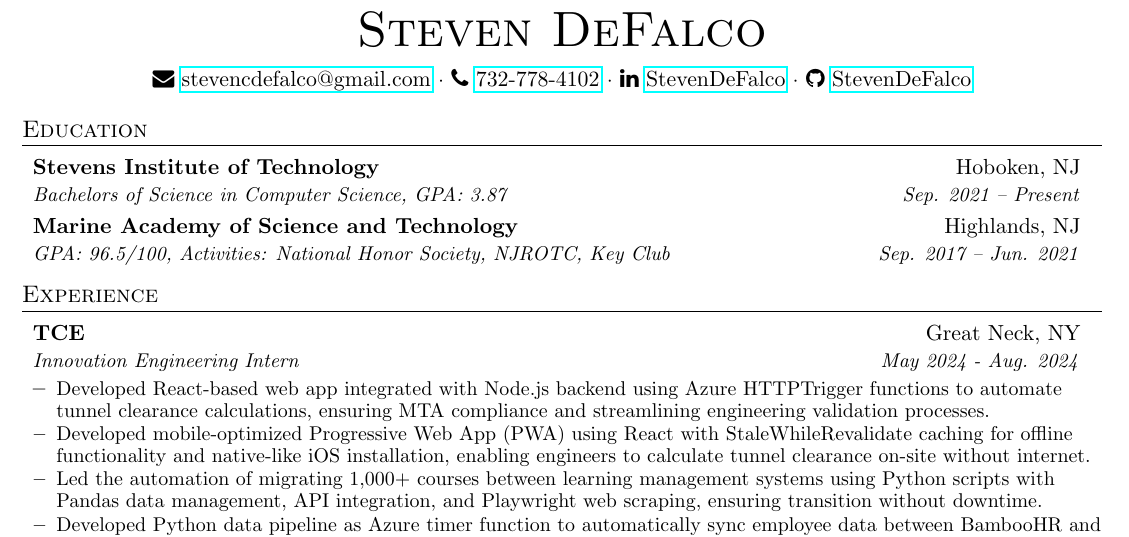
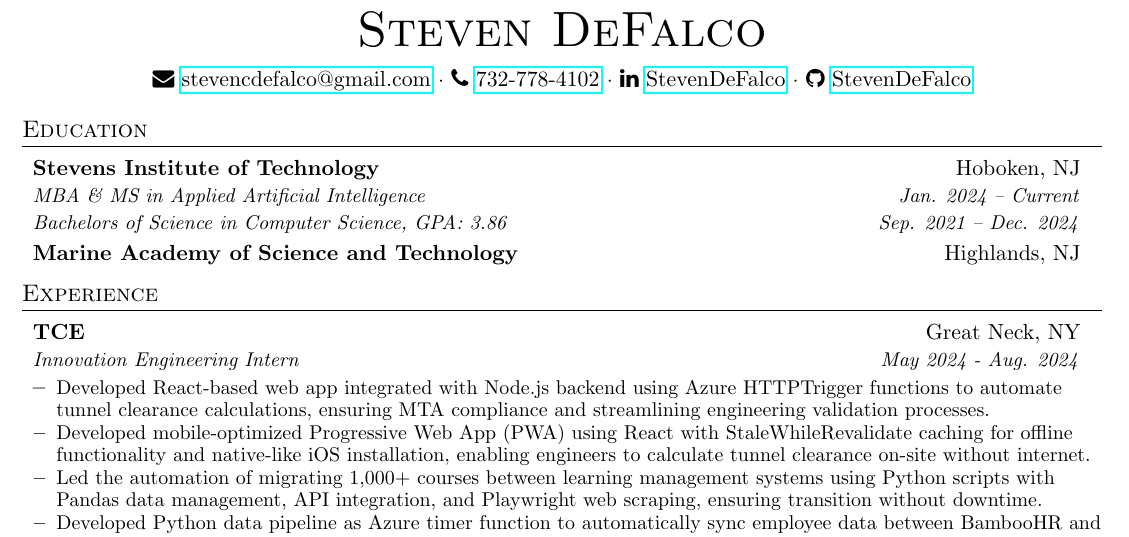
Before and after one commit to StevenDeFalco/resume, a LaTeX document (main.tex): part of the page, cut so that both start at the same text. Compiled offline with pdfLaTeX.

Commit message:
Updated Education to reflect graduation + graduate program

```diff
--- a/main.tex
+++ b/main.tex
@@ -98,12 +98,28 @@
 % EDUCATION
 \section{Education}
   \resumeItemListStart
-    \resumeSubheading
-      {Stevens Institute of Technology}{Hoboken, NJ}
-      {Bachelors of Science in Computer Science,  GPA: 3.87}{Sep. 2021 -- Present}
-    \resumeSubheading
-      {Marine Academy of Science and Technology}{Highlands, NJ}
-      {GPA: 96.5/100, Activities: National Honor Society, NJROTC, Key Club}{Sep. 2017 -- Jun. 2021}
+    \vspace{-1pt}\item
+      \begin{tabular*}{0.97\textwidth}{l@{\extracolsep{\fill}}r}
+        \textbf{Stevens Institute of Technology} & Hoboken, NJ \\
+        \textit{\small MBA \& MS in Applied Artificial Intelligence} & \textit{\small Jan. 2024 -- Current} \\
+        \textit{\small Bachelors of Science in Computer Science, GPA: 3.86} & \textit{\small Sep. 2021 -- Dec. 2024} \\
+      \end{tabular*}\vspace{-5pt}
+
+    \vspace{-1pt}\item
+      \begin{tabular*}{0.97\textwidth}{l@{\extracolsep{\fill}}r}
+        \textbf{Marine Academy of Science and Technology} & Highlands, NJ \\
+      \end{tabular*}\vspace{-5pt}
+
+
+    %\resumeSubheading
+      %{Stevens Institute of Technology}{Hoboken, NJ}
+      %{Bachelors of Science in Computer Science,  GPA: 3.86}
+      %{Sep. 2021 -- Dec. 2024}
+
+
+    % \resumeSubheading
+      %{Marine Academy of Science and Technology}{Highlands, NJ}
+      % {GPA: 96.5/100, Activities: National Honor Society, NJROTC, Key Club}{Sep. 2017 -- Jun. 2021}
   \resumeItemListEnd
 
 
```
Also changed, not shown: main.pdf.
